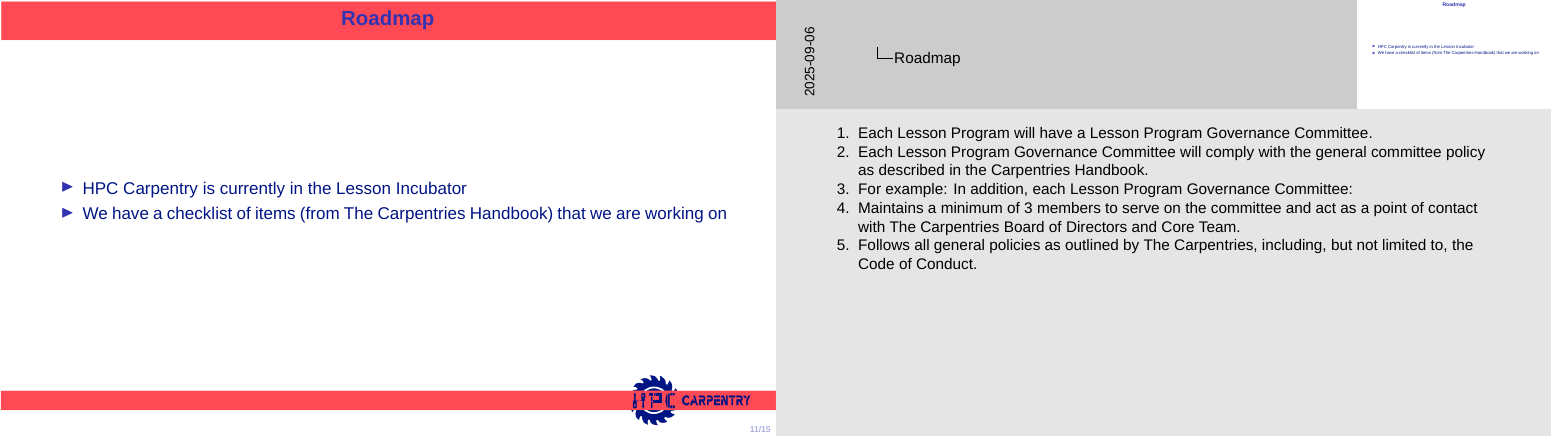
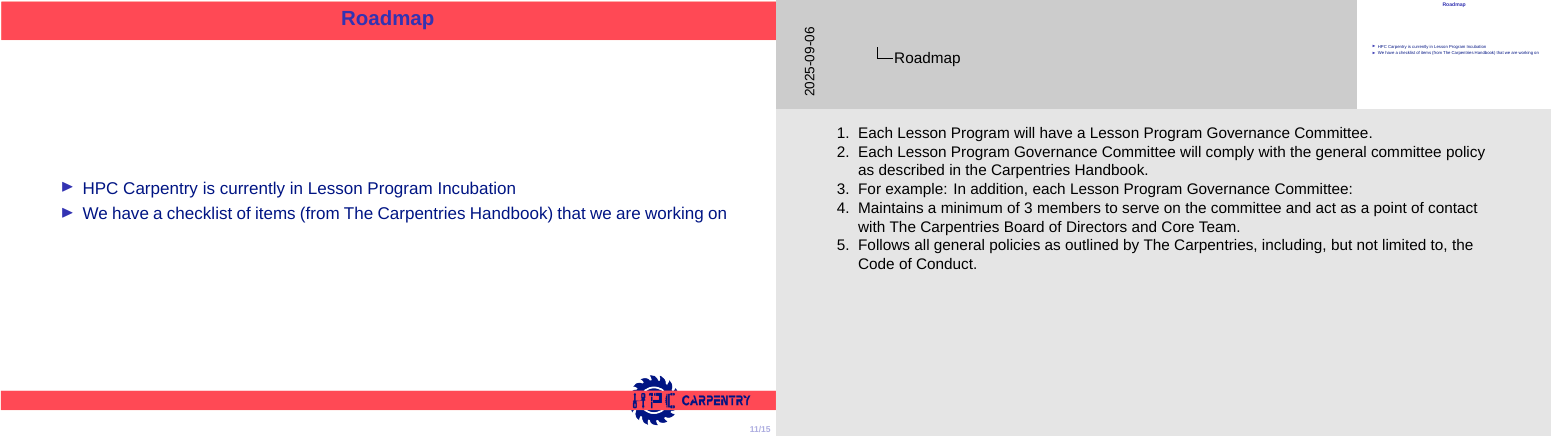
Before and after one commit to hpc-carpentry/RSECon25, LaTeX slides (slides.tex, which reads S5.tex): page 11 of 15. Compiled offline with XeLaTeX; a missing font is replaced by an installed copy or a similar font.

Commit message:
adjust terminology

```diff
--- a/S5.tex
+++ b/S5.tex
@@ -1,6 +1,6 @@
 \begin{frame}{Roadmap}
 	\begin{itemize}
-		\item HPC Carpentry is currently in the Lesson Incubator
+		\item HPC Carpentry is currently in Lesson Program Incubation
 		\item We have a checklist of items (from The Carpentries Handbook) that we are working on
 
 	\end{itemize}
```
